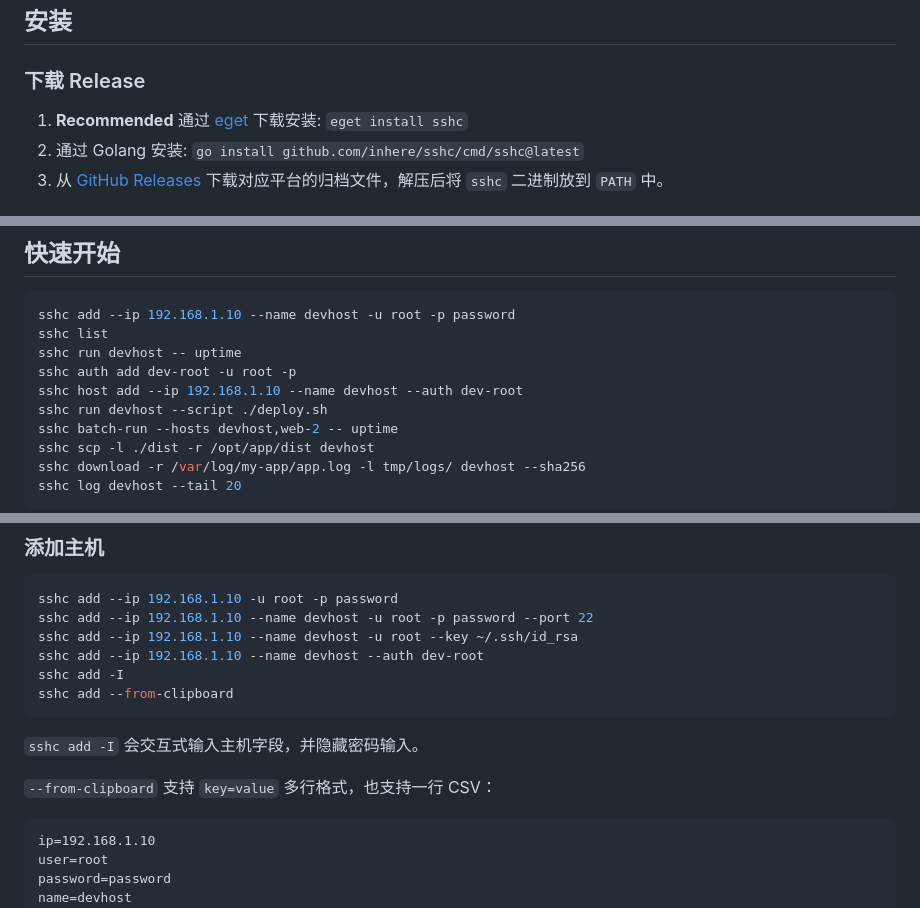
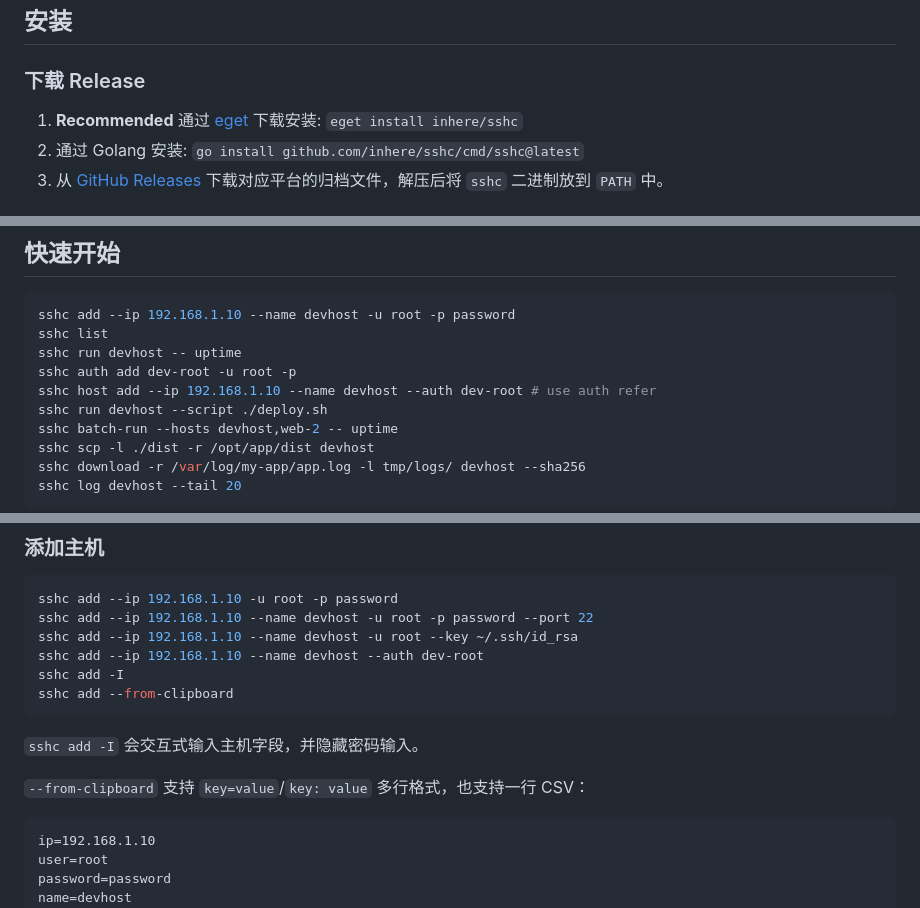
Before and after one commit to inhere/sshc, a Markdown page: README.zh-CN.md, 3 parts joined by grey strips. Drawn GitHub-style.

Commit message:
chore: update readme zh-cn

````diff
--- a/README.zh-CN.md
+++ b/README.zh-CN.md
@@ -33,7 +33,7 @@
 
 ### 下载 Release
 
-1. **Recommended** 通过 [eget](https://github.com/inherelab/eget) 下载安装: `eget install sshc`
+1. **Recommended** 通过 [eget](https://github.com/inherelab/eget) 下载安装: `eget install inhere/sshc`
 2. 通过 Golang 安装: `go install github.com/inhere/sshc/cmd/sshc@latest`
 3. 从 [GitHub Releases](https://github.com/inhere/sshc/releases) 下载对应平台的归档文件，解压后将 `sshc` 二进制放到 `PATH` 中。
 
@@ -54,7 +54,7 @@ sshc add --ip 192.168.1.10 --name devhost -u root -p password
 sshc list
 sshc run devhost -- uptime
 sshc auth add dev-root -u root -p
-sshc host add --ip 192.168.1.10 --name devhost --auth dev-root
+sshc host add --ip 192.168.1.10 --name devhost --auth dev-root # use auth refer
 sshc run devhost --script ./deploy.sh
 sshc batch-run --hosts devhost,web-2 -- uptime
 sshc scp -l ./dist -r /opt/app/dist devhost
@@ -99,7 +99,7 @@ sshc add --from-clipboard
 
 `sshc add -I` 会交互式输入主机字段，并隐藏密码输入。
 
-`--from-clipboard` 支持 `key=value` 多行格式，也支持一行 CSV：
+`--from-clipboard` 支持 `key=value`/`key: value` 多行格式，也支持一行 CSV：
 
 ```text
 ip=192.168.1.10
````
